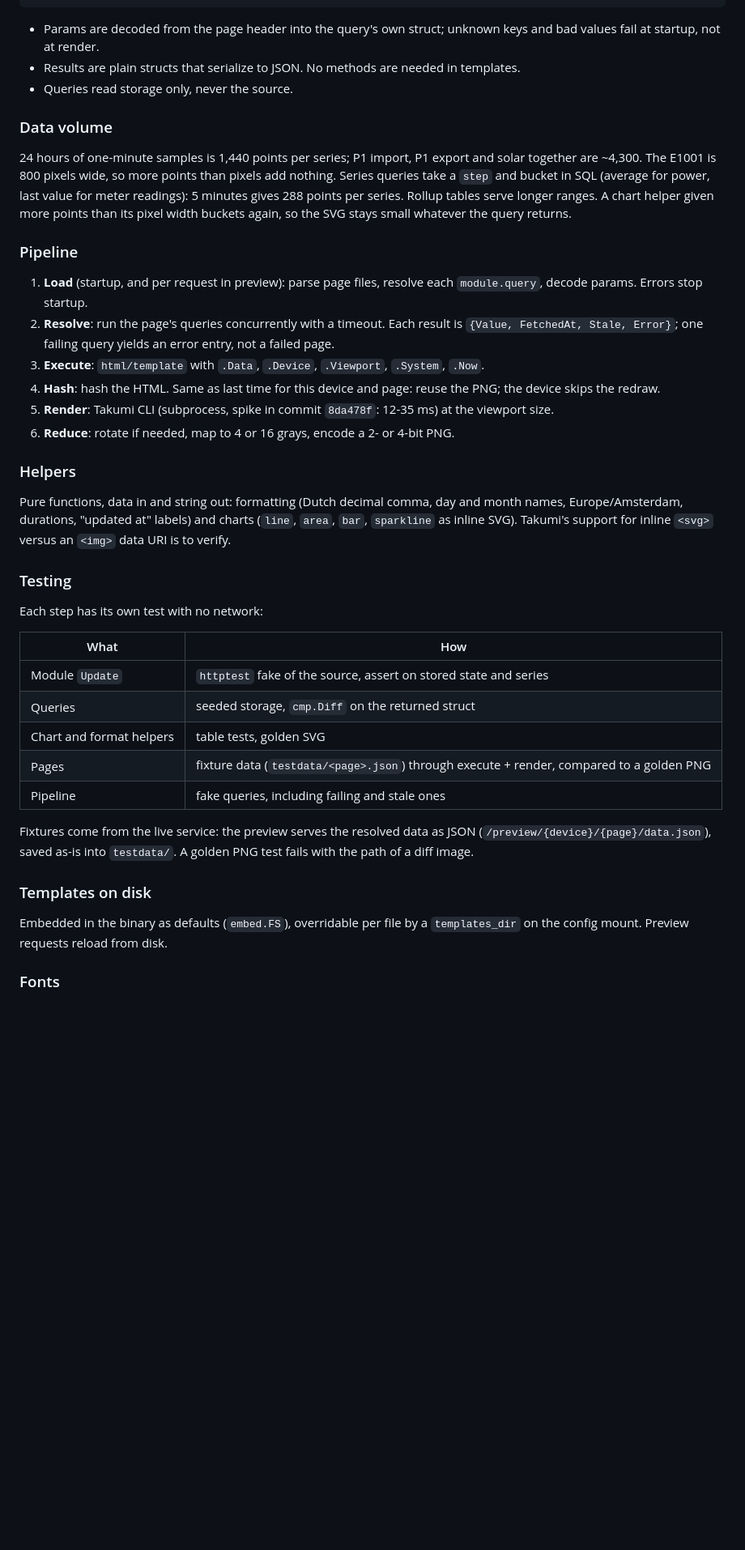
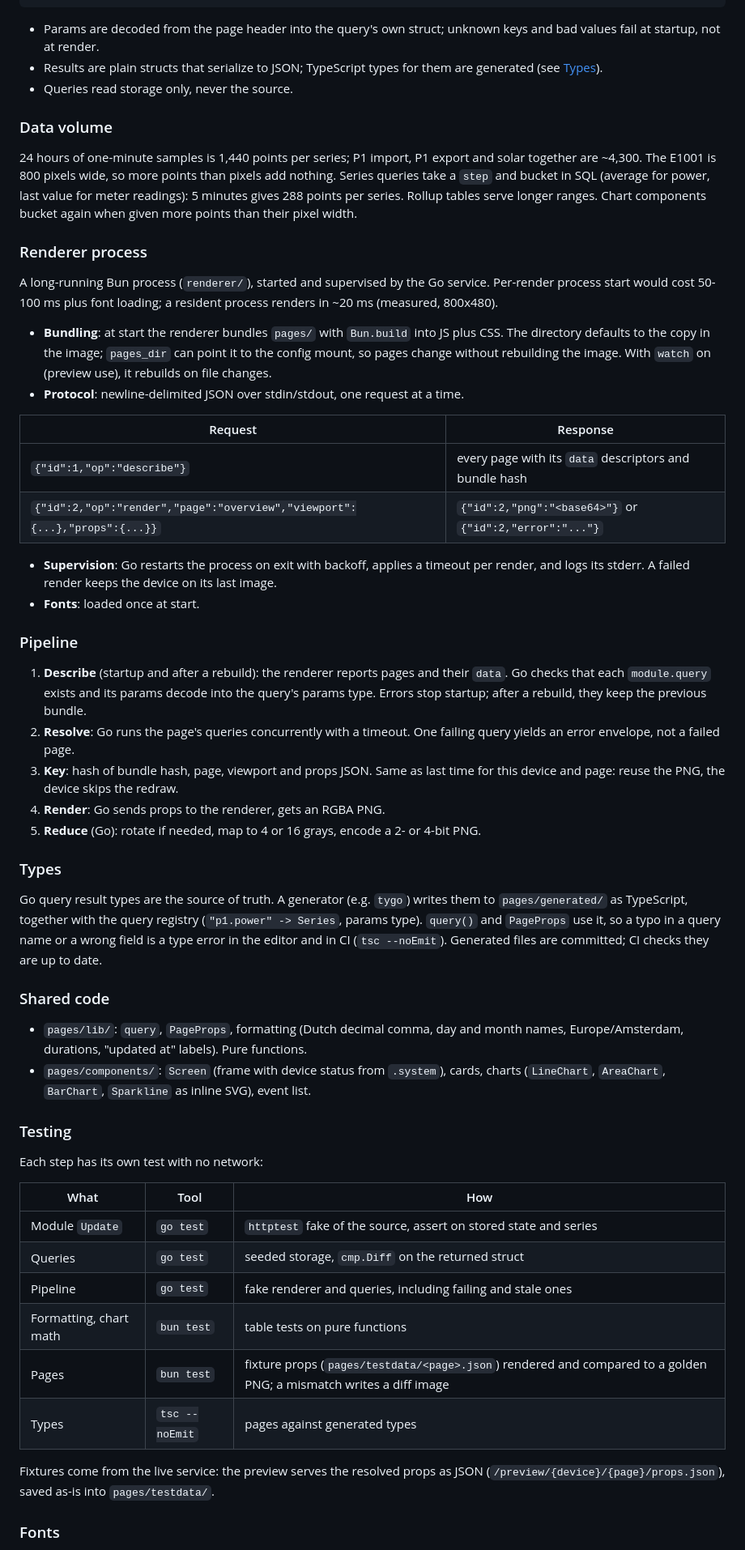
Before and after one commit to xaroth/dashboard, a Markdown page: docs/design.md, the part around one of its changes. Shown at 81% size. GitHub-like rendering; blank space fills up the shorter version.

Commit message:
docs: switch rendering to TSX pages with CSS modules via takumi-js in Bun
Co-Authored-By: Claude Opus 5.5 (1M context) <noreply@anthropic.com>

````diff
--- a/docs/design.md
+++ b/docs/design.md
@@ -262,43 +280,59 @@ func (m *module) power(ctx context.Context, p powerParams) (Series, error) {
 ```
 
 - Params are decoded from the page header into the query's own struct; unknown keys and bad values fail at startup, not at render.
-- Results are plain structs that serialize to JSON. No methods are needed in templates.
+- Results are plain structs that serialize to JSON; TypeScript types for them are generated (see [Types](#types)).
 - Queries read storage only, never the source.
 
 ### Data volume
 
-24 hours of one-minute samples is 1,440 points per series; P1 import, P1 export and solar together are ~4,300. The E1001 is 800 pixels wide, so more points than pixels add nothing. Series queries take a `step` and bucket in SQL (average for power, last value for meter readings): 5 minutes gives 288 points per series. Rollup tables serve longer ranges. A chart helper given more points than its pixel width buckets again, so the SVG stays small whatever the query returns.
+24 hours of one-minute samples is 1,440 points per series; P1 import, P1 export and solar together are ~4,300. The E1001 is 800 pixels wide, so more points than pixels add nothing. Series queries take a `step` and bucket in SQL (average for power, last value for meter readings): 5 minutes gives 288 points per series. Rollup tables serve longer ranges. Chart components bucket again when given more points than their pixel width.
+
+### Renderer process
+
+A long-running Bun process (`renderer/`), started and supervised by the Go service. Per-render process start would cost 50-100 ms plus font loading; a resident process renders in ~20 ms (measured, 800x480).
+
+- **Bundling**: at start the renderer bundles `pages/` with `Bun.build` into JS plus CSS. The directory defaults to the copy in the image; `pages_dir` can point it to the config mount, so pages change without rebuilding the image. With `watch` on (preview use), it rebuilds on file changes.
+- **Protocol**: newline-delimited JSON over stdin/stdout, one request at a time.
+
+| Request | Response |
+| --- | --- |
+| `{"id":1,"op":"describe"}` | every page with its `data` descriptors and bundle hash |
+| `{"id":2,"op":"render","page":"overview","viewport":{...},"props":{...}}` | `{"id":2,"png":"<base64>"}` or `{"id":2,"error":"..."}` |
+
+- **Supervision**: Go restarts the process on exit with backoff, applies a timeout per render, and logs its stderr. A failed render keeps the device on its last image.
+- **Fonts**: loaded once at start.
 
 ### Pipeline
 
-1. **Load** (startup, and per request in preview): parse page files, resolve each `module.query`, decode params. Errors stop startup.
-2. **Resolve**: run the page's queries concurrently with a timeout. Each result is `{Value, FetchedAt, Stale, Error}`; one failing query yields an error entry, not a failed page.
-3. **Execute**: `html/template` with `.Data`, `.Device`, `.Viewport`, `.System`, `.Now`.
-4. **Hash**: hash the HTML. Same as last time for this device and page: reuse the PNG; the device skips the redraw.
-5. **Render**: Takumi CLI (subprocess, spike in commit `8da478f`: 12-35 ms) at the viewport size.
-6. **Reduce**: rotate if needed, map to 4 or 16 grays, encode a 2- or 4-bit PNG.
+1. **Describe** (startup and after a rebuild): the renderer reports pages and their `data`. Go checks that each `module.query` exists and its params decode into the query's params type. Errors stop startup; after a rebuild, they keep the previous bundle.
+2. **Resolve**: Go runs the page's queries concurrently with a timeout. One failing query yields an error envelope, not a failed page.
+3. **Key**: hash of bundle hash, page, viewport and props JSON. Same as last time for this device and page: reuse the PNG, the device skips the redraw.
+4. **Render**: Go sends props to the renderer, gets an RGBA PNG.
+5. **Reduce** (Go): rotate if needed, map to 4 or 16 grays, encode a 2- or 4-bit PNG.
 
-### Helpers
+### Types
 
-Pure functions, data in and string out: formatting (Dutch decimal comma, day and month names, Europe/Amsterdam, durations, "updated at" labels) and charts (`line`, `area`, `bar`, `sparkline` as inline SVG). Takumi's support for inline `<svg>` versus an `<img>` data URI is to verify.
+Go query result types are the source of truth. A generator (e.g. `tygo`) writes them to `pages/generated/` as TypeScript, together with the query registry (`"p1.power" -> Series`, params type). `query()` and `PageProps` use it, so a typo in a query name or a wrong field is a type error in the editor and in CI (`tsc --noEmit`). Generated files are committed; CI checks they are up to date.
+
+### Shared code
+
+- `pages/lib/`: `query`, `PageProps`, formatting (Dutch decimal comma, day and month names, Europe/Amsterdam, durations, "updated at" labels). Pure functions.
+- `pages/components/`: `Screen` (frame with device status from `.system`), cards, charts (`LineChart`, `AreaChart`, `BarChart`, `Sparkline` as inline SVG), event list.
 
 ### Testing
 
 Each step has its own test with no network:
 
-| What | How |
-| --- | --- |
-| Module `Update` | `httptest` fake of the source, assert on stored state and series |
-| Queries | seeded storage, `cmp.Diff` on the returned struct |
-| Chart and format helpers | table tests, golden SVG |
-| Pages | fixture data (`testdata/<page>.json`) through execute + render, compared to a golden PNG |
-| Pipeline | fake queries, including failing and stale ones |
+| What | Tool | How |
+| --- | --- | --- |
+| Module `Update` | `go test` | `httptest` fake of the source, assert on stored state and series |
+| Queries | `go test` | seeded storage, `cmp.Diff` on the returned struct |
+| Pipeline | `go test` | fake renderer and queries, including failing and stale ones |
+| Formatting, chart math | `bun test` | table tests on pure functions |
+| Pages | `bun test` | fixture props (`pages/testdata/<page>.json`) rendered and compared to a golden PNG; a mismatch writes a diff image |
+| Types | `tsc --noEmit` | pages against generated types |
 
-Fixtures come from the live service: the preview serves the resolved data as JSON (`/preview/{device}/{page}/data.json`), saved as-is into `testdata/`. A golden PNG test fails with the path of a diff image.
-
-### Templates on disk
-
-Embedded in the binary as defaults (`embed.FS`), overridable per file by a `templates_dir` on the config mount. Preview requests reload from disk.
+Fixtures come from the live service: the preview serves the resolved props as JSON (`/preview/{device}/{page}/props.json`), saved as-is into `pages/testdata/`.
 
 ### Fonts
 
````
Also changed, not shown: other parts of docs/design.md (+48 -30 lines).
